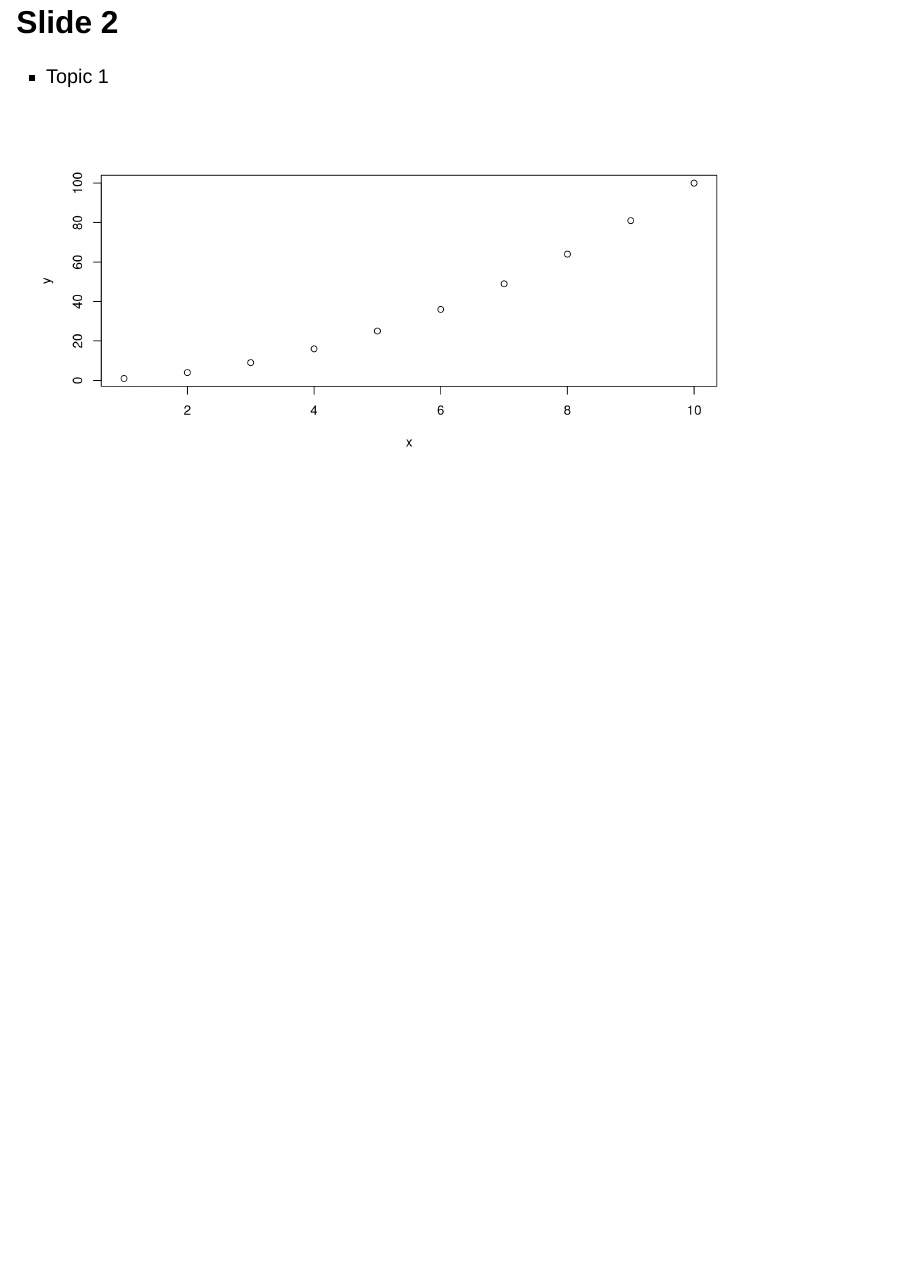
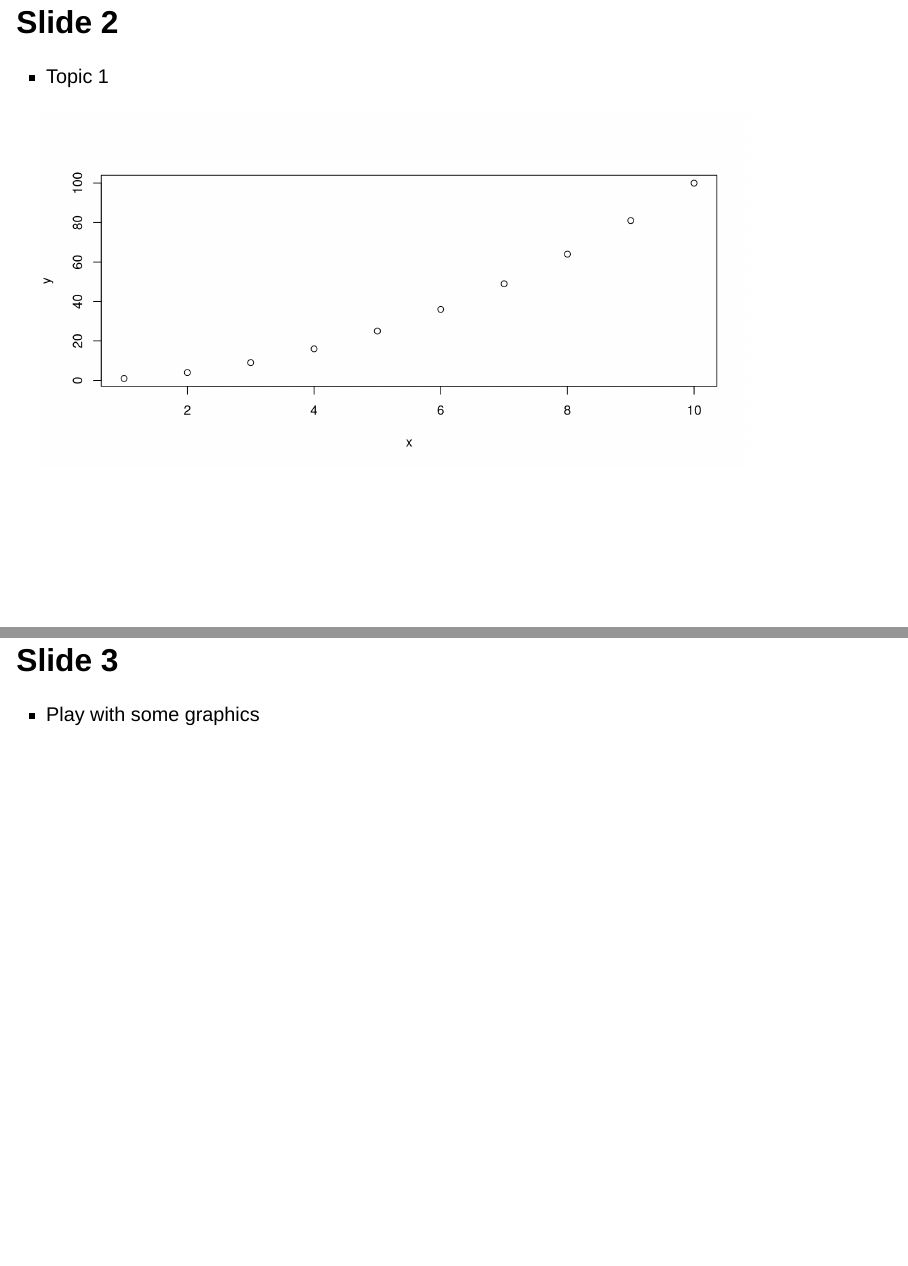
Before and after one commit to lmaowisc/BMI741, a Quarto document (test.qmd): page 3 of 3 before the commit and pages 3 and 4 of 4 after it, the two joined at a grey line. Rendered offline with R 4.5, knitr and Pandoc in place of Quarto, with nearby package versions; drawn as Slidy slides in place of the format the file asks for.

Commit message:
test slides

````diff
--- a/test.qmd
+++ b/test.qmd
@@ -17,3 +17,7 @@ y <- x^2
 plot(x, y)
 
 ```
+
+## Slide 3
+
+-   Play with some graphics
````
Also changed, not shown: docs/search.json, 2 other files.
